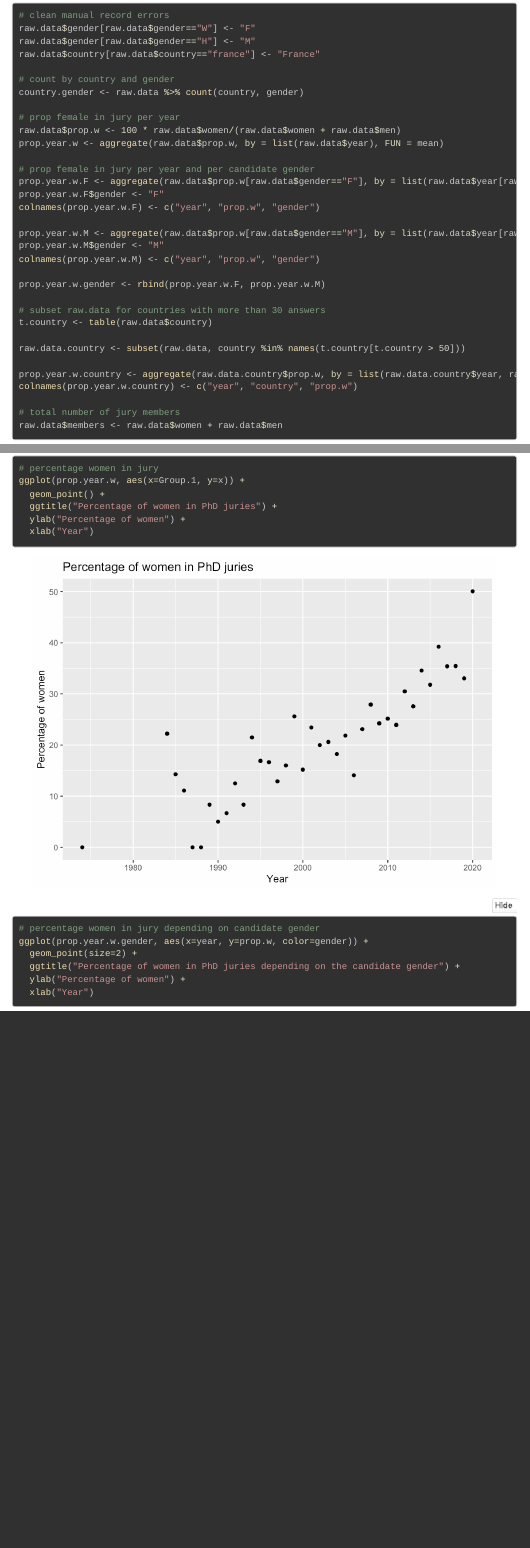
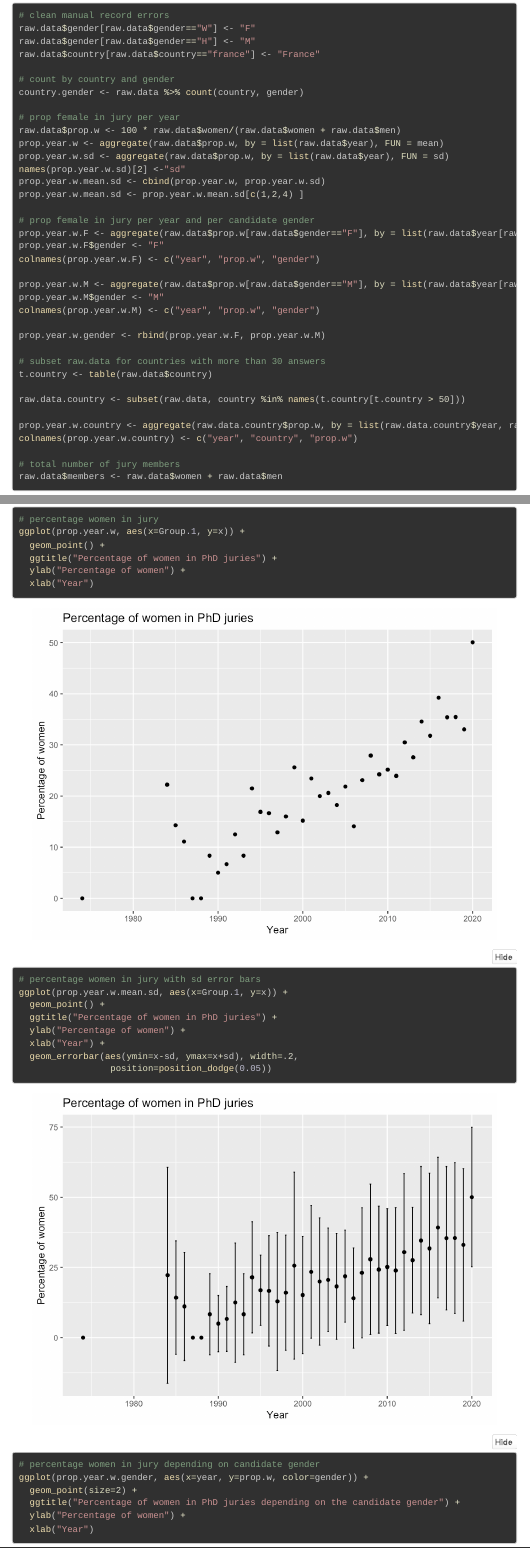
Before and after one commit to GillesFischerSorbonne/Twitter_gender_balanced, an R Markdown document (twitter_gb.Rmd): the page in a window 1100 px wide, from 1480 px down, and a second part further down, joined at a grey line. The pictures show the output file twitter_gb.html that the author committed with the source, opened offline; folded parts are opened; library style sheets and scripts come from the installed R packages; menus at the side of the page are left out.

Commit message:
add sd error bars

```diff
--- a/twitter_gb.Rmd
+++ b/twitter_gb.Rmd
@@ -101,6 +101,10 @@ country.gender <- raw.data %>% count(country, gender)
 # prop female in jury per year
 raw.data$prop.w <- 100 * raw.data$women/(raw.data$women + raw.data$men)
 prop.year.w <- aggregate(raw.data$prop.w, by = list(raw.data$year), FUN = mean)
+prop.year.w.sd <- aggregate(raw.data$prop.w, by = list(raw.data$year), FUN = sd)
+names(prop.year.w.sd)[2] <-"sd"
+prop.year.w.mean.sd <- cbind(prop.year.w, prop.year.w.sd)
+prop.year.w.mean.sd <- prop.year.w.mean.sd[c(1,2,4) ]
 
 # prop female in jury per year and per candidate gender
 prop.year.w.F <- aggregate(raw.data$prop.w[raw.data$gender=="F"], by = list(raw.data$year[raw.data$gender=="F"]), FUN = mean)
@@ -157,6 +161,16 @@ ggplot(prop.year.w, aes(x=Group.1, y=x)) +
   ylab("Percentage of women") +
   xlab("Year")
 
+
+# percentage women in jury with sd error bars
+ggplot(prop.year.w.mean.sd, aes(x=Group.1, y=x)) +
+  geom_point() +
+  ggtitle("Percentage of women in PhD juries") +
+  ylab("Percentage of women") +
+  xlab("Year") +
+  geom_errorbar(aes(ymin=x-sd, ymax=x+sd), width=.2,
+                 position=position_dodge(0.05))
+
 # percentage women in jury depending on candidate gender
 ggplot(prop.year.w.gender, aes(x=year, y=prop.w, color=gender)) +
   geom_point(size=2) +
```
Also changed, not shown: figures/plots-1.pdf, figures/plots-2.pdf, figures/plots-3.pdf, figures/plots-4.pdf, figures/plots-4.png, figures/plots-5.pdf, figures/plots-5.png, figures/plots-6.pdf (added), figures/plots-6.png (added), twitter_gb.html, twitter_gb.pdf, 2 other files.
